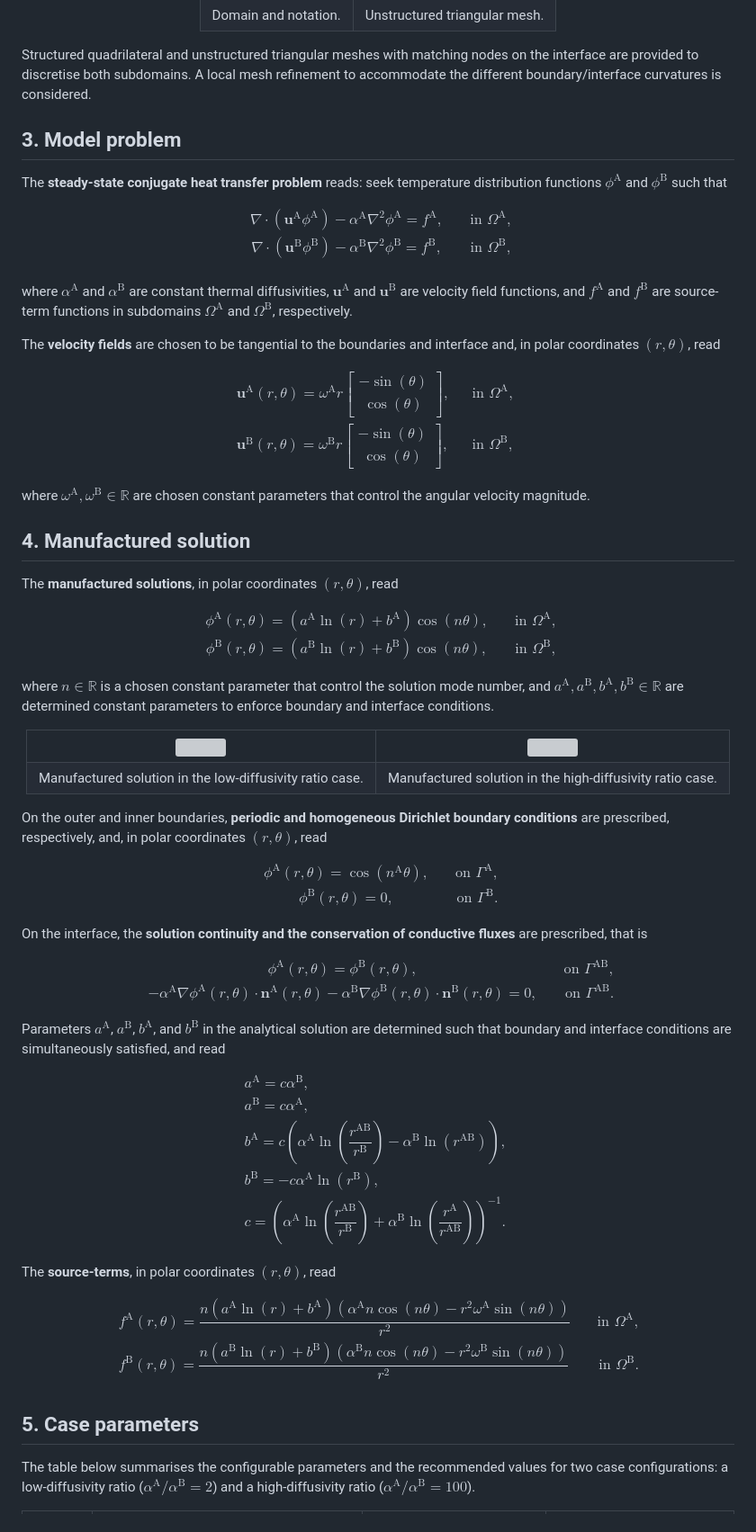
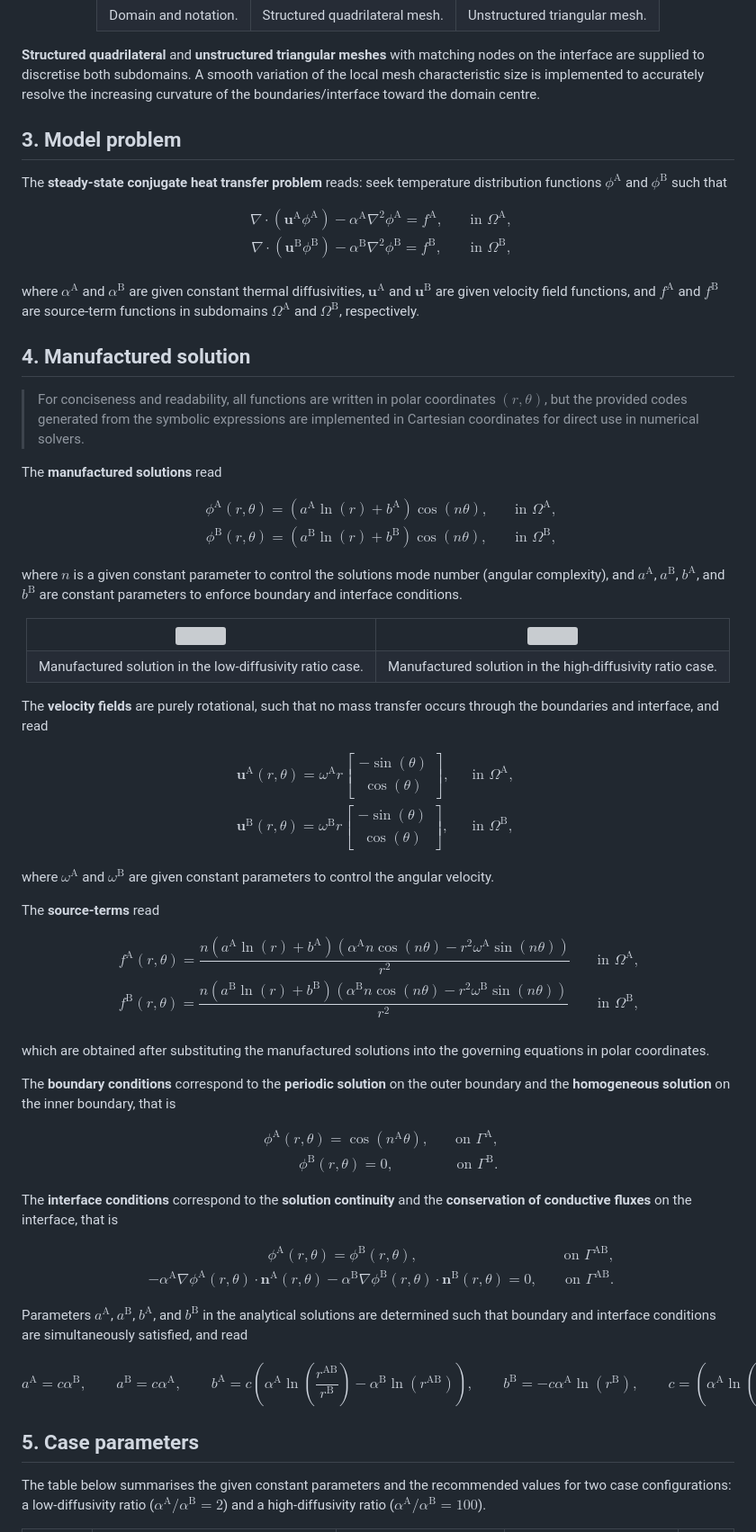
Before and after one commit to ricardodpcosta/CFDLab, a Markdown page: Conjugate_Heat_Transfer/CHT_02/README.md, the part around the change printed below. Shown: that part at 90% size. Rendered like a GitHub page; grey boxes are pictures that could not be loaded.

```diff
--- a/Conjugate_Heat_Transfer/CHT_02/README.md
+++ b/Conjugate_Heat_Transfer/CHT_02/README.md
@@ -22,12 +21,13 @@ An interface, $\Gamma^{\textrm{AB}}$, with radius $r^{\textrm{AB}}$, divides the
     </tr>
     <tr>
       <td align="center">Domain and notation.</td>
+      <td align="center">Structured quadrilateral mesh.</td>
       <td align="center">Unstructured triangular mesh.</td>
     </tr>
   </table>
 </div>
 
-Structured quadrilateral and unstructured triangular meshes with matching nodes on the interface are provided to discretise both subdomains. A local mesh refinement to accommodate the different boundary/interface curvatures is considered.
+**Structured quadrilateral** and **unstructured triangular meshes** with matching nodes on the interface are supplied to discretise both subdomains. A smooth variation of the local mesh characteristic size is implemented to accurately resolve the increasing curvature of the boundaries/interface toward the domain centre.
 
 ## 3. Model problem
 
@@ -40,9 +40,37 @@ $$
 \end{array}
 $$
 
-where $\alpha^{\textrm{A}}$ and $\alpha^{\textrm{B}}$ are constant thermal diffusivities, $\boldsymbol{u}^{\textrm{A}}$ and $\boldsymbol{u}^{\textrm{B}}$ are velocity field functions, and $f^{\textrm{A}}$ and $f^{\textrm{B}}$ are source-term functions in subdomains $\Omega^{\textrm{A}}$ and $\Omega^{\textrm{B}}$, respectively.
+where $\alpha^{\textrm{A}}$ and $\alpha^{\textrm{B}}$ are given constant thermal diffusivities, $\boldsymbol{u}^{\textrm{A}}$ and $\boldsymbol{u}^{\textrm{B}}$ are given velocity field functions, and $f^{\textrm{A}}$ and $f^{\textrm{B}}$ are source-term functions in subdomains $\Omega^{\textrm{A}}$ and $\Omega^{\textrm{B}}$, respectively.
 
-The **velocity fields** are chosen to be tangential to the boundaries and interface and, in polar coordinates $\left(r,\theta\right)$, read
+## 4. Manufactured solution
+
+> For conciseness and readability, all functions are written in polar coordinates $\left(r,\theta\right)$, but the provided codes generated from the symbolic expressions are implemented in Cartesian coordinates for direct use in numerical solvers.
+
+The **manufactured solutions** read
+
+$$
+\begin{array}{l}
+&\phi^{\textrm{A}}\left(r,\theta\right)=\left(a^{\textrm{A}}\ln\left(r\right)+b^{\textrm{A}}\right)\cos\left(n\theta\right),&\quad\textrm{in }\Omega^{\textrm{A}},\\
+&\phi^{\textrm{B}}\left(r,\theta\right)=\left(a^{\textrm{B}}\ln\left(r\right)+b^{\textrm{B}}\right)\cos\left(n\theta\right),&\quad\textrm{in }\Omega^{\textrm{B}},
+\end{array}
+$$
+
+where $n$ is a given constant parameter to control the solutions mode number (angular complexity), and $a^{\textrm{A}}$, $a^{\textrm{B}}$, $b^{\textrm{A}}$, and $b^{\textrm{B}}$ are constant parameters to enforce boundary and interface conditions.
+
+<div align="center">
+  <table>
+    <tr>
+      <td align="center"><img src="images/solution_1.png" width="400px"></td>
+      <td align="center"><img src="images/solution_2.png" width="400px"></td>
+    </tr>
+    <tr>
+      <td align="center">Manufactured solution in the low-diffusivity ratio case.</td>
+      <td align="center">Manufactured solution in the high-diffusivity ratio case.</td>
+    </tr>
+  </table>
+</div>
+
+The **velocity fields** are purely rotational, such that no mass transfer occurs through the boundaries and interface, and read
 
 $$
 \begin{array}{ll}
@@ -61,35 +89,20 @@ $$
 \end{array}
 $$
 
-where $\omega^{\textrm{A}},\omega^{\textrm{B}}\in\mathbb{R}$ are chosen constant parameters that control the angular velocity magnitude.
+where $\omega^{\textrm{A}}$ and $\omega^{\textrm{B}}$ are given constant parameters to control the angular velocity.
 
-## 4. Manufactured solution
-
-The **manufactured solutions**, in polar coordinates $\left(r,\theta\right)$, read
+The **source-terms** read
 
 $$
-\begin{array}{l}
-&\phi^{\textrm{A}}\left(r,\theta\right)=\left(a^{\textrm{A}}\ln\left(r\right)+b^{\textrm{A}}\right)\cos\left(n\theta\right),&\quad\textrm{in }\Omega^{\textrm{A}},\\
-&\phi^{\textrm{B}}\left(r,\theta\right)=\left(a^{\textrm{B}}\ln\left(r\right)+b^{\textrm{B}}\right)\cos\left(n\theta\right),&\quad\textrm{in }\Omega^{\textrm{B}},
+\begin{array}{ll}
+&f^{\textrm{A}}\left(r,\theta\right)=\dfrac{n\left(a^{\textrm{A}}\ln\left(r\right)+b^{\textrm{A}}\right)\left(\alpha^{\textrm{A}}n\cos\left(n\theta\right)-r^{2}\omega^{\textrm{A}}\sin\left(n\theta\right)\right)}{r^{2}}&\quad\textrm{in }\Omega^{\textrm{A}},\\
+&f^{\textrm{B}}\left(r,\theta\right)=\dfrac{n\left(a^{\textrm{B}}\ln\left(r\right)+b^{\textrm{B}}\right)\left(\alpha^{\textrm{B}}n\cos\left(n\theta\right)-r^{2}\omega^{\textrm{B}}\sin\left(n\theta\right)\right)}{r^{2}}&\quad\textrm{in }\Omega^{\textrm{B}},\\
 \end{array}
 $$
 
-where $n\in\mathbb{R}$ is a chosen constant parameter that control the solution mode number, and $a^{\textrm{A}},a^{\textrm{B}},b^{\textrm{A}},b^{\textrm{B}}\in\mathbb{R}$ are determined constant parameters to enforce boundary and interface conditions.
+which are obtained after substituting the manufactured solutions into the governing equations in polar coordinates.
 
-<div align="center">
-  <table>
-    <tr>
-      <td align="center"><img src="images/solution1.png" width="400px"></td>
-      <td align="center"><img src="images/solution2.png" width="400px"></td>
-    </tr>
-    <tr>
-      <td align="center">Manufactured solution in the low-diffusivity ratio case.</td>
-      <td align="center">Manufactured solution in the high-diffusivity ratio case.</td>
-    </tr>
-  </table>
-</div>
-
-On the outer and inner boundaries, **periodic and homogeneous Dirichlet boundary conditions** are prescribed, respectively, and, in polar coordinates $\left(r,\theta\right)$, read
+The **boundary conditions** correspond to the **periodic solution** on the outer boundary and the **homogeneous solution** on the inner boundary, that is
 
 $$
 \begin{array}{l}
@@ -98,7 +111,7 @@ $$
 \end{array}
 $$
 
-On the interface, the **solution continuity and the conservation of conductive fluxes** are prescribed, that is
+The **interface conditions** correspond to the **solution continuity** and the **conservation of conductive fluxes** on the interface, that is
 
 $$
 \begin{array}{l}
@@ -107,28 +120,17 @@ $$
 \end{array}
 $$
 
-Parameters $a^{\textrm{A}}$, $a^{\textrm{B}}$, $b^{\textrm{A}}$, and $b^{\textrm{B}}$ in the analytical solution are determined such that boundary and interface conditions are simultaneously satisfied, and read
+Parameters $a^{\textrm{A}}$, $a^{\textrm{B}}$, $b^{\textrm{A}}$, and $b^{\textrm{B}}$ in the analytical solutions are determined such that boundary and interface conditions are simultaneously satisfied, and read
 
 $$
-\begin{array}{l}
-a^{\textrm{A}}=c\alpha^{\textrm{B}},\\
-a^{\textrm{B}}=c\alpha^{\textrm{A}},\\
-b^{\textrm{A}}=c\left(\alpha^{\textrm{A}}\ln\left(\dfrac{r^{\textrm{AB}}}{r^{\textrm{B}}}\right)-\alpha^{\textrm{B}}\ln\left(r^{\textrm{AB}}\right)\right),\\
-b^{\textrm{B}}=-c\alpha^{\textrm{A}}\ln\left(r^{\textrm{B}}\right),\\
+a^{\textrm{A}}=c\alpha^{\textrm{B}},\qquad
+a^{\textrm{B}}=c\alpha^{\textrm{A}},\qquad
+b^{\textrm{A}}=c\left(\alpha^{\textrm{A}}\ln\left(\dfrac{r^{\textrm{AB}}}{r^{\textrm{B}}}\right)-\alpha^{\textrm{B}}\ln\left(r^{\textrm{AB}}\right)\right),\qquad
+b^{\textrm{B}}=-c\alpha^{\textrm{A}}\ln\left(r^{\textrm{B}}\right),\qquad
 c=\left(\alpha^{\textrm{A}}\ln\left(\dfrac{r^{\textrm{AB}}}{r^{\textrm{B}}}\right)+\alpha^{\textrm{B}}\ln\left(\dfrac{r^{\textrm{A}}}{r^{\textrm{AB}}}\right)\right)^{-1}.
-\end{array}
-$$
-
-The **source-terms**, in polar coordinates $\left(r,\theta\right)$, read
-
-$$
-\begin{array}{ll}
-&f^{\textrm{A}}\left(r,\theta\right)=\dfrac{n\left(a^{\textrm{A}}\ln\left(r\right)+b^{\textrm{A}}\right)\left(\alpha^{\textrm{A}}n\cos\left(n\theta\right)-r^{2}\omega^{\textrm{A}}\sin\left(n\theta\right)\right)}{r^{2}}&\quad\textrm{in }\Omega^{\textrm{A}},\\
-&f^{\textrm{B}}\left(r,\theta\right)=\dfrac{n\left(a^{\textrm{B}}\ln\left(r\right)+b^{\textrm{B}}\right)\left(\alpha^{\textrm{B}}n\cos\left(n\theta\right)-r^{2}\omega^{\textrm{B}}\sin\left(n\theta\right)\right)}{r^{2}}&\quad\textrm{in }\Omega^{\textrm{B}}.\\
-\end{array}
 $$
 
 ## 5. Case parameters
 
-The table below summarises the configurable parameters and the recommended values for two case configurations: a low-diffusivity ratio ($\alpha^{\textrm{A}}/\alpha^{\textrm{B}}=2$) and a high-diffusivity ratio ($\alpha^{\textrm{A}}/\alpha^{\textrm{B}}=100$).
+The table below summarises the given constant parameters and the recommended values for two case configurations: a low-diffusivity ratio ($\alpha^{\textrm{A}}/\alpha^{\textrm{B}}=2$) and a high-diffusivity ratio ($\alpha^{\textrm{A}}/\alpha^{\textrm{B}}=100$).
 
```
Also changed, not shown: other parts of Conjugate_Heat_Transfer/CHT_02/README.md (+21 -22 lines).
